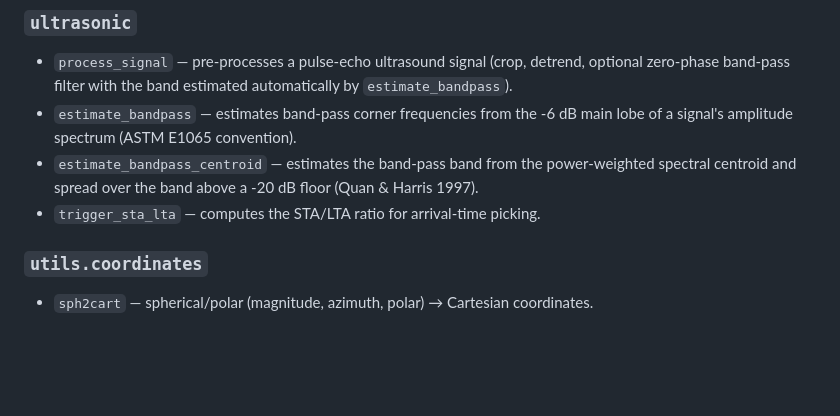
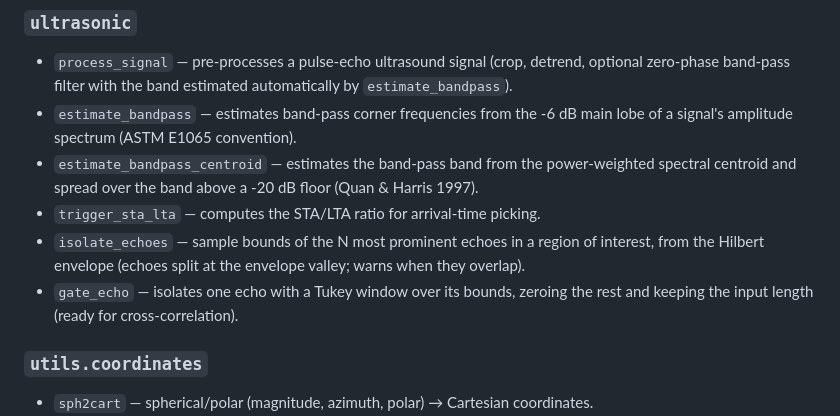
Before and after one commit to marcoalopez/PyRockWave, a Markdown page: STRUCTURE.md, the part around the change. Drawn GitHub-style; blank space fills up the shorter version.

Commit message:
Document echo isolation utilities
Added the new echo isolation API to STRUCTURE.md, including isolate_echoes and gate_echo. These entries describe the signal-processing workflow for identifying prominent echoes and isolating them with a Tukey window for cross-correlation use.

```diff
--- a/STRUCTURE.md
+++ b/STRUCTURE.md
@@ -113,6 +113,8 @@ Public functions/classes only; names with a leading underscore are private helpe
 - `estimate_bandpass` — estimates band-pass corner frequencies from the -6 dB main lobe of a signal's amplitude spectrum (ASTM E1065 convention).
 - `estimate_bandpass_centroid` — estimates the band-pass band from the power-weighted spectral centroid and spread over the band above a -20 dB floor (Quan & Harris 1997).
 - `trigger_sta_lta` — computes the STA/LTA ratio for arrival-time picking.
+- `isolate_echoes` — sample bounds of the N most prominent echoes in a region of interest, from the Hilbert envelope (echoes split at the envelope valley; warns when they overlap).
+- `gate_echo` — isolates one echo with a Tukey window over its bounds, zeroing the rest and keeping the input length (ready for cross-correlation).
 
 ### `utils.coordinates`
 - `sph2cart` — spherical/polar (magnitude, azimuth, polar) → Cartesian coordinates.
```
